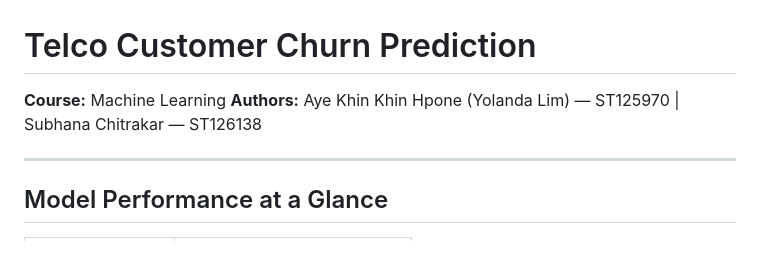
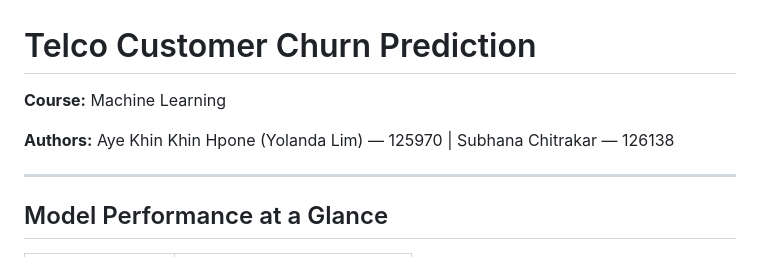
Before and after one commit to limhpone/ml-classwork-yolanda-subhana, a Markdown page: README.md, the part around the change. Rendered like a GitHub page.

```diff
--- a/README.md
+++ b/README.md
@@ -1,7 +1,8 @@
 # Telco Customer Churn Prediction
 
 **Course:** Machine Learning
-**Authors:** Aye Khin Khin Hpone (Yolanda Lim) — ST125970 | Subhana Chitrakar — ST126138
+
+**Authors:** Aye Khin Khin Hpone (Yolanda Lim) — 125970 | Subhana Chitrakar — 126138
 
 ---
 
```
